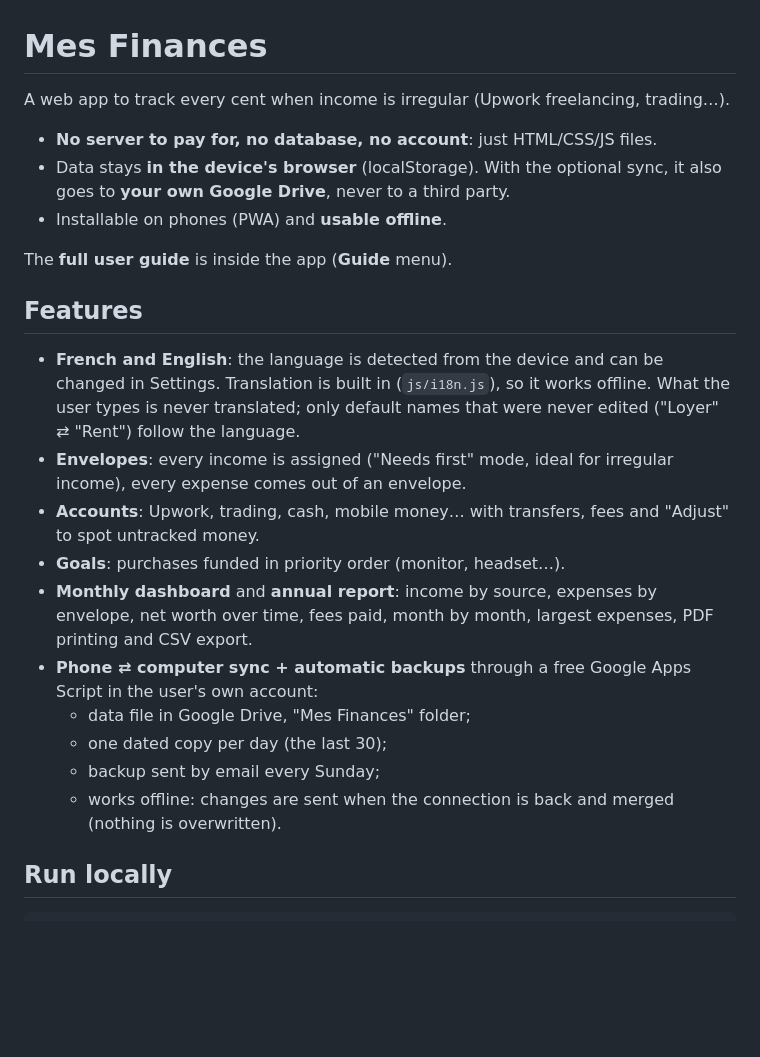
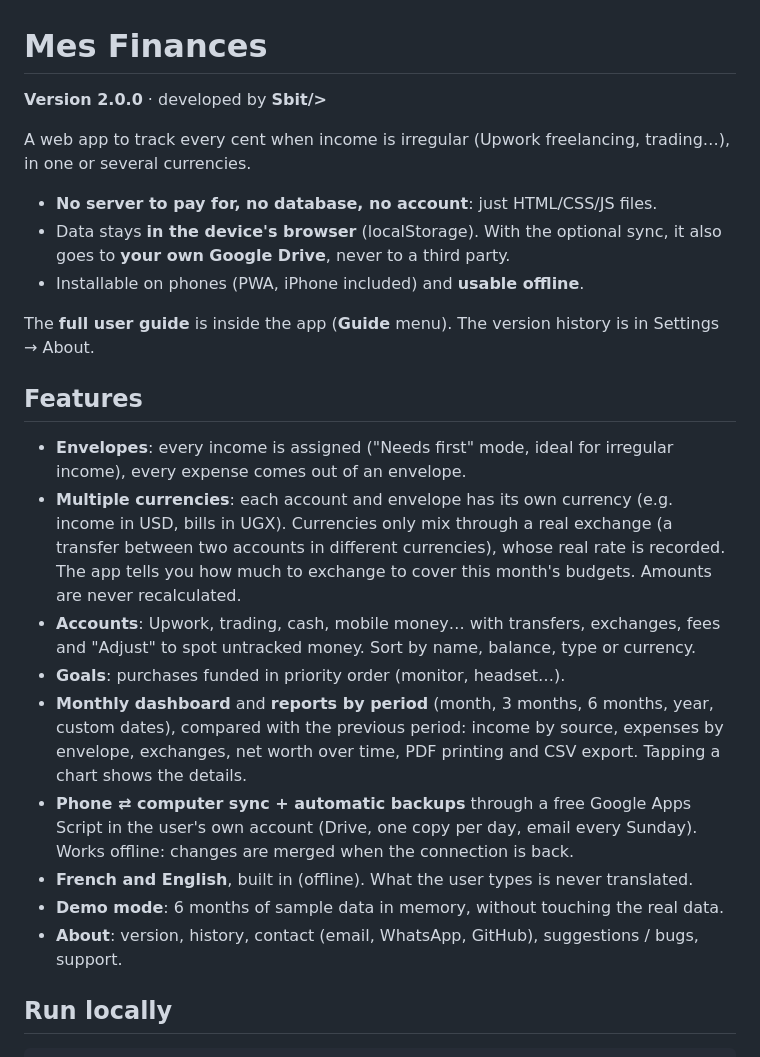
Before and after one commit to Samuel11s/mes-finances, a Markdown page: README.md, the part around one of its changes. GitHub-like rendering; blank space fills up the shorter version.

Commit message:
docs: README for version 2.0

```diff
--- a/README.md
+++ b/README.md
@@ -1,25 +1,26 @@
 # Mes Finances
 
-A web app to track every cent when income is irregular (Upwork freelancing, trading…).
+**Version 2.0.0** · developed by **Sbit/>**
+
+A web app to track every cent when income is irregular (Upwork freelancing, trading…), in one or several currencies.
 
 - **No server to pay for, no database, no account**: just HTML/CSS/JS files.
 - Data stays **in the device's browser** (localStorage). With the optional sync, it also goes to **your own Google Drive**, never to a third party.
-- Installable on phones (PWA) and **usable offline**.
+- Installable on phones (PWA, iPhone included) and **usable offline**.
 
-The **full user guide** is inside the app (**Guide** menu).
+The **full user guide** is inside the app (**Guide** menu). The version history is in Settings → About.
 
 ## Features
 
-- **French and English**: the language is detected from the device and can be changed in Settings. Translation is built in (`js/i18n.js`), so it works offline. What the user types is never translated; only default names that were never edited ("Loyer" ⇄ "Rent") follow the language.
 - **Envelopes**: every income is assigned ("Needs first" mode, ideal for irregular income), every expense comes out of an envelope.
-- **Accounts**: Upwork, trading, cash, mobile money… with transfers, fees and "Adjust" to spot untracked money.
+- **Multiple currencies**: each account and envelope has its own currency (e.g. income in USD, bills in UGX). Currencies only mix through a real exchange (a transfer between two accounts in different currencies), whose real rate is recorded. The app tells you how much to exchange to cover this month's budgets. Amounts are never recalculated.
+- **Accounts**: Upwork, trading, cash, mobile money… with transfers, exchanges, fees and "Adjust" to spot untracked money. Sort by name, balance, type or currency.
 - **Goals**: purchases funded in priority order (monitor, headset…).
-- **Monthly dashboard** and **annual report**: income by source, expenses by envelope, net worth over time, fees paid, month by month, largest expenses, PDF printing and CSV export.
-- **Phone ⇄ computer sync + automatic backups** through a free Google Apps Script in the user's own account:
-  - data file in Google Drive, "Mes Finances" folder;
-  - one dated copy per day (the last 30);
-  - backup sent by email every Sunday;
-  - works offline: changes are sent when the connection is back and merged (nothing is overwritten).
+- **Monthly dashboard** and **reports by period** (month, 3 months, 6 months, year, custom dates), compared with the previous period: income by source, expenses by envelope, exchanges, net worth over time, PDF printing and CSV export. Tapping a chart shows the details.
+- **Phone ⇄ computer sync + automatic backups** through a free Google Apps Script in the user's own account (Drive, one copy per day, email every Sunday). Works offline: changes are merged when the connection is back.
+- **French and English**, built in (offline). What the user types is never translated.
+- **Demo mode**: 6 months of sample data in memory, without touching the real data.
+- **About**: version, history, contact (email, WhatsApp, GitHub), suggestions / bugs, support.
 
 ## Run locally
 
```
Also changed, not shown: other parts of README.md (+21 -4 lines).
